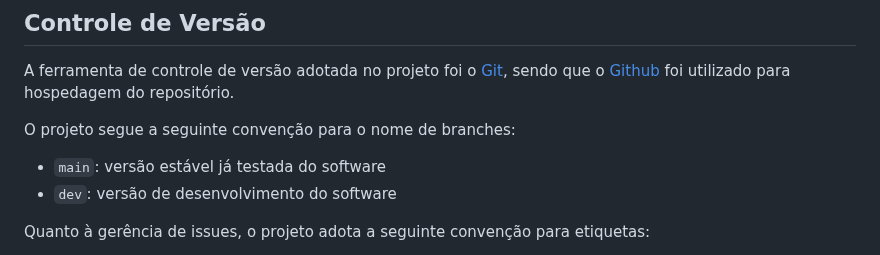
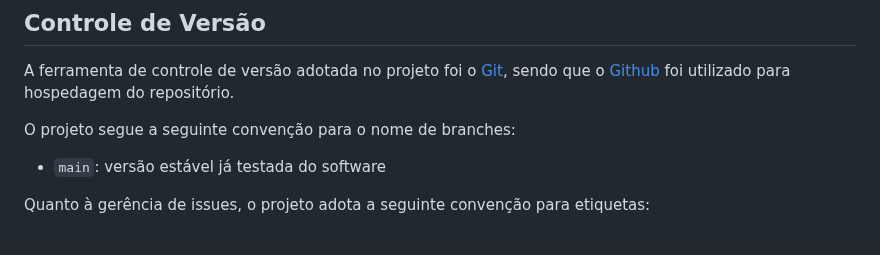
Before and after one commit to ICEI-PUC-Minas-PMV-ADS/pmv-ads-2024-1-e2-proj-int-t1-troca-games, a Markdown page: docs/03-Metodologia.md, the part around the change. Rendered like a GitHub page.

```diff
--- a/docs/03-Metodologia.md
+++ b/docs/03-Metodologia.md
@@ -11,7 +11,6 @@ foi utilizado para hospedagem do repositório.
 O projeto segue a seguinte convenção para o nome de branches:
 
 - `main`: versão estável já testada do software
-- `dev`: versão de desenvolvimento do software
 
 Quanto à gerência de issues, o projeto adota a seguinte convenção para
 etiquetas:
```
